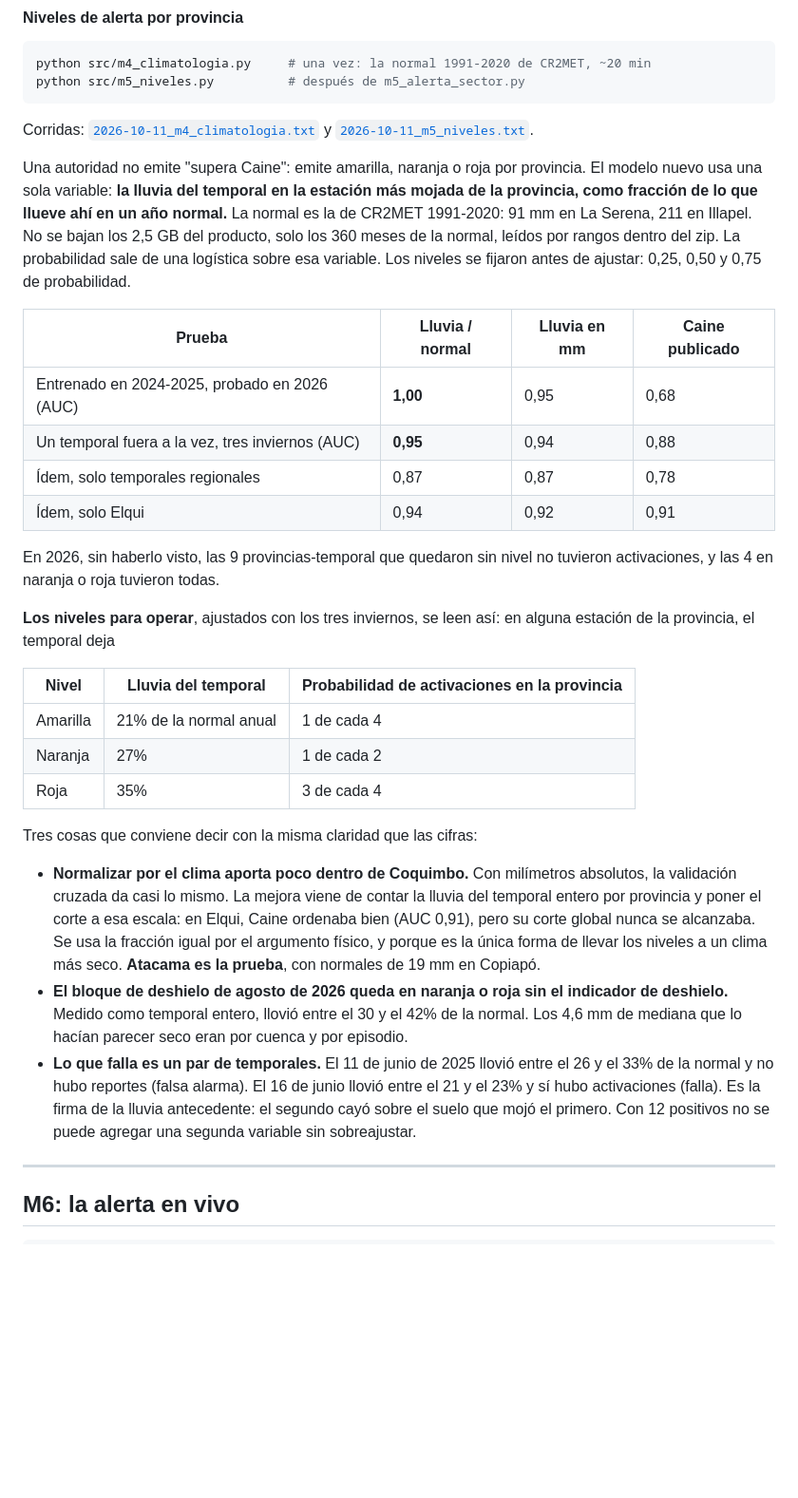
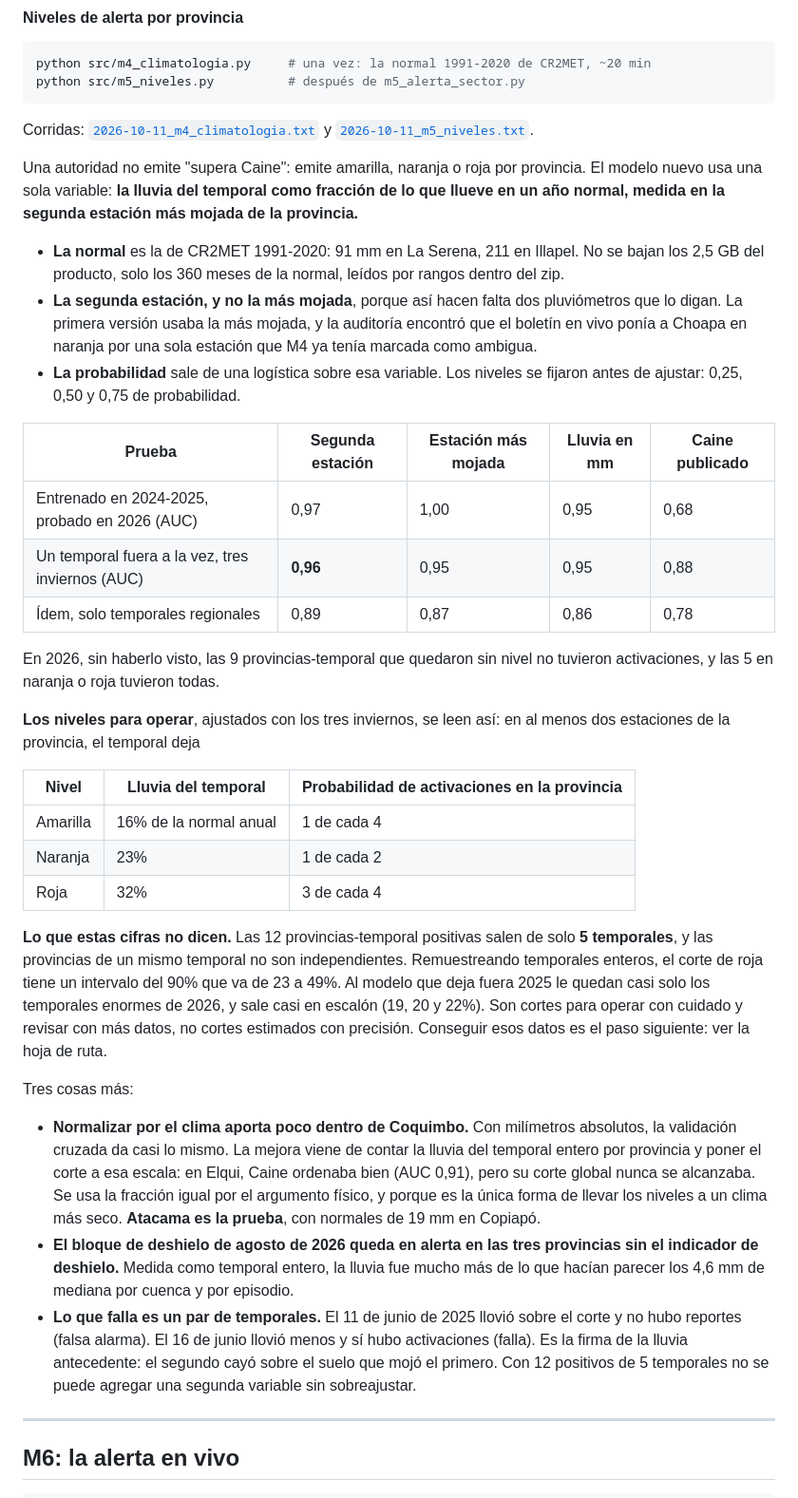
Before and after one commit to camilahndz/alerta-aluviones, a Markdown page: README.md, the part around one of its changes. Shown at 95% size. Rendered like a GitHub page; blank space fills up the shorter version.

Commit message:
docs: la auditoria del 11-10 en el README y el contexto

```diff
--- a/README.md
+++ b/README.md
@@ -1228,34 +1228,47 @@ Corridas: [`2026-10-11_m4_climatologia.txt`](docs/corridas/2026-10-11_m4_climato
 y [`2026-10-11_m5_niveles.txt`](docs/corridas/2026-10-11_m5_niveles.txt).
 
 Una autoridad no emite "supera Caine": emite amarilla, naranja o roja por
-provincia. El modelo nuevo usa una sola variable: **la lluvia del temporal en la
-estación más mojada de la provincia, como fracción de lo que llueve ahí en un año
-normal.** La normal es la de CR2MET 1991-2020: 91 mm en La Serena, 211 en
-Illapel. No se bajan los 2,5 GB del producto, solo los 360 meses de la normal,
-leídos por rangos dentro del zip. La probabilidad sale de una logística sobre esa
-variable. Los niveles se fijaron antes de ajustar: 0,25, 0,50 y 0,75 de
-probabilidad.
-
-| Prueba | Lluvia / normal | Lluvia en mm | Caine publicado |
-|---|---|---|---|
-| Entrenado en 2024-2025, probado en 2026 (AUC) | **1,00** | 0,95 | 0,68 |
-| Un temporal fuera a la vez, tres inviernos (AUC) | **0,95** | 0,94 | 0,88 |
-| Ídem, solo temporales regionales | 0,87 | 0,87 | 0,78 |
-| Ídem, solo Elqui | 0,94 | 0,92 | 0,91 |
+provincia. El modelo nuevo usa una sola variable: **la lluvia del temporal como
+fracción de lo que llueve en un año normal, medida en la segunda estación más
+mojada de la provincia.**
+
+* **La normal** es la de CR2MET 1991-2020: 91 mm en La Serena, 211 en Illapel.
+  No se bajan los 2,5 GB del producto, solo los 360 meses de la normal, leídos
+  por rangos dentro del zip.
+* **La segunda estación, y no la más mojada**, porque así hacen falta dos
+  pluviómetros que lo digan. La primera versión usaba la más mojada, y la
+  auditoría encontró que el boletín en vivo ponía a Choapa en naranja por una
+  sola estación que M4 ya tenía marcada como ambigua.
+* **La probabilidad** sale de una logística sobre esa variable. Los niveles se
+  fijaron antes de ajustar: 0,25, 0,50 y 0,75 de probabilidad.
+
+| Prueba | Segunda estación | Estación más mojada | Lluvia en mm | Caine publicado |
+|---|---|---|---|---|
+| Entrenado en 2024-2025, probado en 2026 (AUC) | 0,97 | 1,00 | 0,95 | 0,68 |
+| Un temporal fuera a la vez, tres inviernos (AUC) | **0,96** | 0,95 | 0,95 | 0,88 |
+| Ídem, solo temporales regionales | 0,89 | 0,87 | 0,86 | 0,78 |
 
 En 2026, sin haberlo visto, las 9 provincias-temporal que quedaron sin nivel no
-tuvieron activaciones, y las 4 en naranja o roja tuvieron todas.
+tuvieron activaciones, y las 5 en naranja o roja tuvieron todas.
 
 **Los niveles para operar**, ajustados con los tres inviernos, se leen así: en
-alguna estación de la provincia, el temporal deja
+al menos dos estaciones de la provincia, el temporal deja
 
 | Nivel | Lluvia del temporal | Probabilidad de activaciones en la provincia |
 |---|---|---|
-| Amarilla | 21% de la normal anual | 1 de cada 4 |
-| Naranja | 27% | 1 de cada 2 |
-| Roja | 35% | 3 de cada 4 |
-
-Tres cosas que conviene decir con la misma claridad que las cifras:
+| Amarilla | 16% de la normal anual | 1 de cada 4 |
+| Naranja | 23% | 1 de cada 2 |
+| Roja | 32% | 3 de cada 4 |
+
+**Lo que estas cifras no dicen.** Las 12 provincias-temporal positivas salen de
+solo **5 temporales**, y las provincias de un mismo temporal no son
+independientes. Remuestreando temporales enteros, el corte de roja tiene un
+intervalo del 90% que va de 23 a 49%. Al modelo que deja fuera 2025 le quedan
+casi solo los temporales enormes de 2026, y sale casi en escalón (19, 20 y 22%).
+Son cortes para operar con cuidado y revisar con más datos, no cortes estimados
+con precisión. Conseguir esos datos es el paso siguiente: ver la hoja de ruta.
+
+Tres cosas más:
 
 * **Normalizar por el clima aporta poco dentro de Coquimbo.** Con milímetros
   absolutos, la validación cruzada da casi lo mismo. La mejora viene de contar la
@@ -1264,15 +1277,15 @@ Tres cosas que conviene decir con la misma claridad que las cifras:
   Se usa la fracción igual por el argumento físico, y porque es la única forma
   de llevar los niveles a un clima más seco. **Atacama es la prueba**, con normales
   de 19 mm en Copiapó.
-* **El bloque de deshielo de agosto de 2026 queda en naranja o roja sin el
-  indicador de deshielo.** Medido como temporal entero, llovió entre el 30 y el
-  42% de la normal. Los 4,6 mm de mediana que lo hacían parecer seco eran por
-  cuenca y por episodio.
-* **Lo que falla es un par de temporales.** El 11 de junio de 2025 llovió entre
-  el 26 y el 33% de la normal y no hubo reportes (falsa alarma). El 16 de junio
-  llovió entre el 21 y el 23% y sí hubo activaciones (falla). Es la firma de la
-  lluvia antecedente: el segundo cayó sobre el suelo que mojó el primero. Con 12
-  positivos no se puede agregar una segunda variable sin sobreajustar.
+* **El bloque de deshielo de agosto de 2026 queda en alerta en las tres
+  provincias sin el indicador de deshielo.** Medida como temporal entero, la
+  lluvia fue mucho más de lo que hacían parecer los 4,6 mm de mediana por cuenca
+  y por episodio.
+* **Lo que falla es un par de temporales.** El 11 de junio de 2025 llovió sobre
+  el corte y no hubo reportes (falsa alarma). El 16 de junio llovió menos y sí
+  hubo activaciones (falla). Es la firma de la lluvia antecedente: el segundo
+  cayó sobre el suelo que mojó el primero. Con 12 positivos de 5 temporales no
+  se puede agregar una segunda variable sin sobreajustar.
 
 ---
 
```
Also changed, not shown: other parts of README.md (+88 -23 lines), docs/contexto.md (+11 -0 lines).
